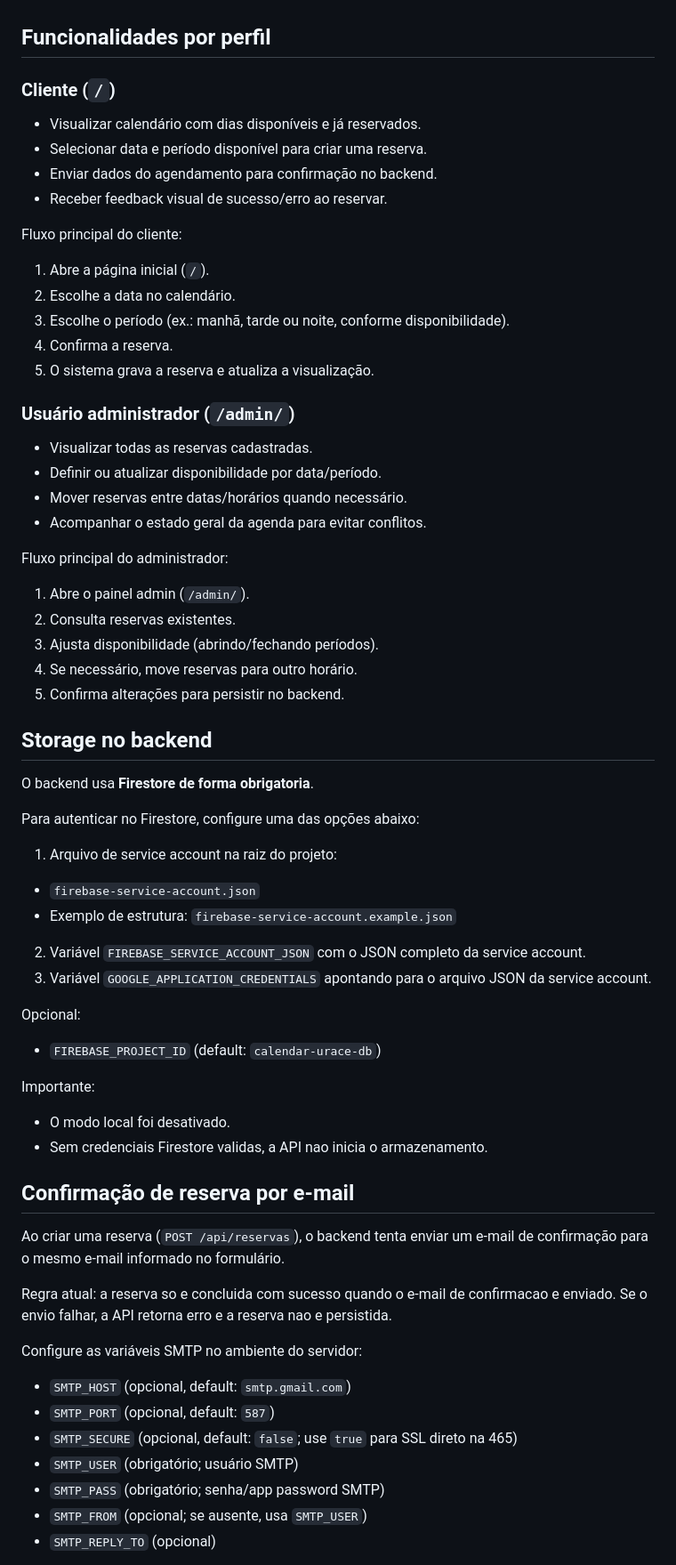
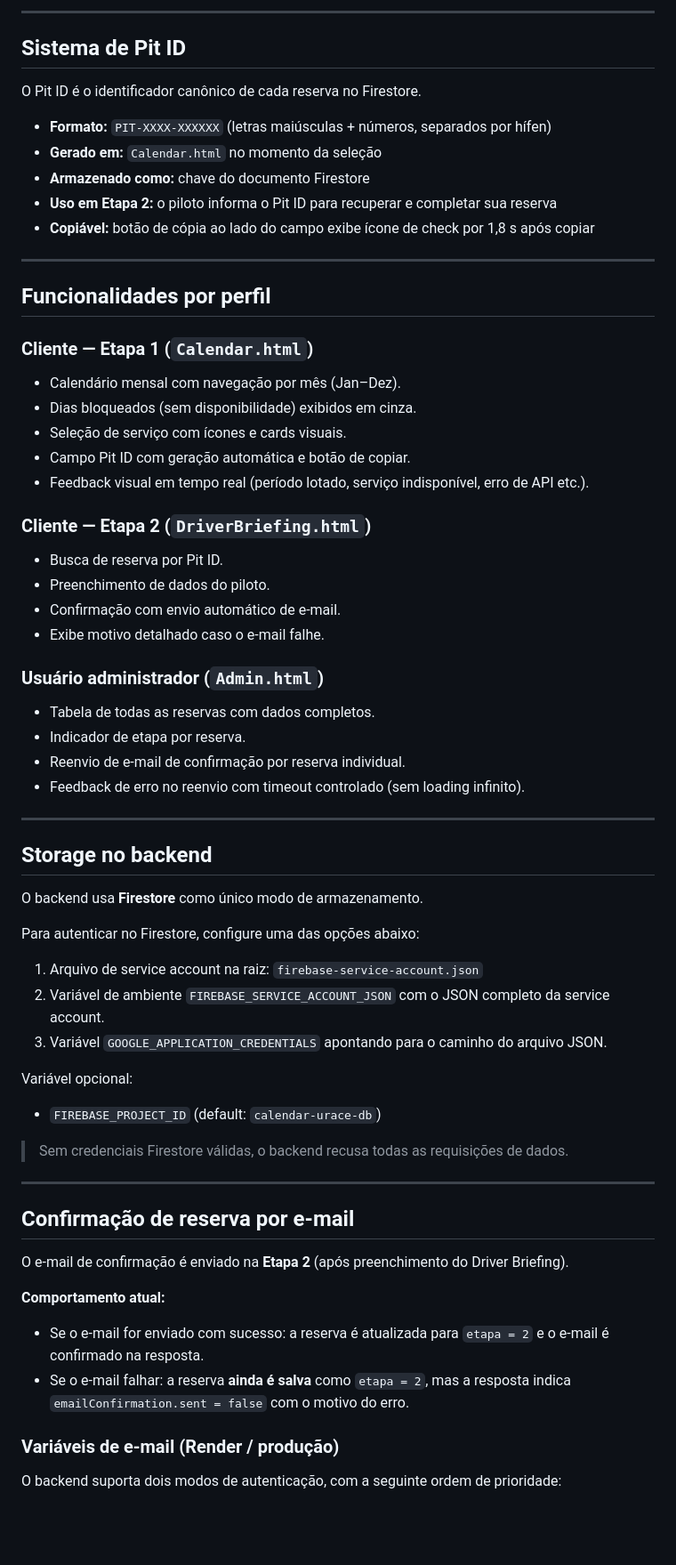
Before and after one commit to UraceUs/CALENDARTESTURACE, a Markdown page: README.md, the part around one of its changes. Shown at 89% size. Drawn GitHub-style; blank space fills up the shorter version.

Commit message:
docs: rewrite README with full system documentation

```diff
--- a/README.md
+++ b/README.md
@@ -18,71 +68,70 @@ Sistema de agendamento com duas interfaces:
+---
+
+## Sistema de Pit ID
+
+O Pit ID é o identificador canônico de cada reserva no Firestore.
+
+- **Formato:** `PIT-XXXX-XXXXXX` (letras maiúsculas + números, separados por hífen)
+- **Gerado em:** `Calendar.html` no momento da seleção
+- **Armazenado como:** chave do documento Firestore
+- **Uso em Etapa 2:** o piloto informa o Pit ID para recuperar e completar sua reserva
+- **Copiável:** botão de cópia ao lado do campo exibe ícone de check por 1,8 s após copiar
+
+---
 
 ## Funcionalidades por perfil
 
-### Cliente (`/`)
+### Cliente — Etapa 1 (`Calendar.html`)
 
-- Visualizar calendário com dias disponíveis e já reservados.
-- Selecionar data e período disponível para criar uma reserva.
-- Enviar dados do agendamento para confirmação no backend.
-- Receber feedback visual de sucesso/erro ao reservar.
+- Calendário mensal com navegação por mês (Jan–Dez).
+- Dias bloqueados (sem disponibilidade) exibidos em cinza.
+- Seleção de serviço com ícones e cards visuais.
+- Campo Pit ID com geração automática e botão de copiar.
+- Feedback visual em tempo real (período lotado, serviço indisponível, erro de API etc.).
 
-Fluxo principal do cliente:
+### Cliente — Etapa 2 (`DriverBriefing.html`)
 
-1. Abre a página inicial (`/`).
-2. Escolhe a data no calendário.
-3. Escolhe o período (ex.: manhã, tarde ou noite, conforme disponibilidade).
-4. Confirma a reserva.
-5. O sistema grava a reserva e atualiza a visualização.
+- Busca de reserva por Pit ID.
+- Preenchimento de dados do piloto.
+- Confirmação com envio automático de e-mail.
+- Exibe motivo detalhado caso o e-mail falhe.
 
-### Usuário administrador (`/admin/`)
+### Usuário administrador (`Admin.html`)
 
-- Visualizar todas as reservas cadastradas.
-- Definir ou atualizar disponibilidade por data/período.
-- Mover reservas entre datas/horários quando necessário.
-- Acompanhar o estado geral da agenda para evitar conflitos.
+- Tabela de todas as reservas com dados completos.
+- Indicador de etapa por reserva.
+- Reenvio de e-mail de confirmação por reserva individual.
+- Feedback de erro no reenvio com timeout controlado (sem loading infinito).
 
-Fluxo principal do administrador:
-
-1. Abre o painel admin (`/admin/`).
-2. Consulta reservas existentes.
-3. Ajusta disponibilidade (abrindo/fechando períodos).
-4. Se necessário, move reservas para outro horário.
-5. Confirma alterações para persistir no backend.
+---
 
 ## Storage no backend
 
-O backend usa **Firestore de forma obrigatoria**.
+O backend usa **Firestore** como único modo de armazenamento.
 
 Para autenticar no Firestore, configure uma das opções abaixo:
 
-1. Arquivo de service account na raiz do projeto:
-  - `firebase-service-account.json`
-  - Exemplo de estrutura: `firebase-service-account.example.json`
-2. Variável `FIREBASE_SERVICE_ACCOUNT_JSON` com o JSON completo da service account.
-3. Variável `GOOGLE_APPLICATION_CREDENTIALS` apontando para o arquivo JSON da service account.
+1. Arquivo de service account na raiz: `firebase-service-account.json`
+2. Variável de ambiente `FIREBASE_SERVICE_ACCOUNT_JSON` com o JSON completo da service account.
+3. Variável `GOOGLE_APPLICATION_CREDENTIALS` apontando para o caminho do arquivo JSON.
 
-Opcional:
+Variável opcional:
 
 - `FIREBASE_PROJECT_ID` (default: `calendar-urace-db`)
 
-Importante:
+> Sem credenciais Firestore válidas, o backend recusa todas as requisições de dados.
 
-- O modo local foi desativado.
-- Sem credenciais Firestore validas, a API nao inicia o armazenamento.
+---
 
 ## Confirmação de reserva por e-mail
 
-Ao criar uma reserva (`POST /api/reservas`), o backend tenta enviar um e-mail de confirmação para o mesmo e-mail informado no formulário.
+O e-mail de confirmação é enviado na **Etapa 2** (após preenchimento do Driver Briefing).
 
-Regra atual: a reserva so e concluida com sucesso quando o e-mail de confirmacao e enviado.
-Se o envio falhar, a API retorna erro e a reserva nao e persistida.
+**Comportamento atual:**
+- Se o e-mail for enviado com sucesso: a reserva é atualizada para `etapa = 2` e o e-mail é confirmado na resposta.
+- Se o e-mail falhar: a reserva **ainda é salva** como `etapa = 2`, mas a resposta indica `emailConfirmation.sent = false` com o motivo do erro.
 
-Configure as variáveis SMTP no ambiente do servidor:
+### Variáveis de e-mail (Render / produção)
 
-- `SMTP_HOST` (opcional, default: `smtp.gmail.com`)
-- `SMTP_PORT` (opcional, default: `587`)
-- `SMTP_SECURE` (opcional, default: `false`; use `true` para SSL direto na 465)
-- `SMTP_USER` (obrigatório; usuário SMTP)
-- `SMTP_PASS` (obrigatório; senha/app password SMTP)
-- `SMTP_FROM` (opcional; se ausente, usa `SMTP_USER`)
-- `SMTP_REPLY_TO` (opcional)
+O backend suporta dois modos de autenticação, com a seguinte ordem de prioridade:
 
```
Also changed, not shown: other parts of README.md (+165 -67 lines).
